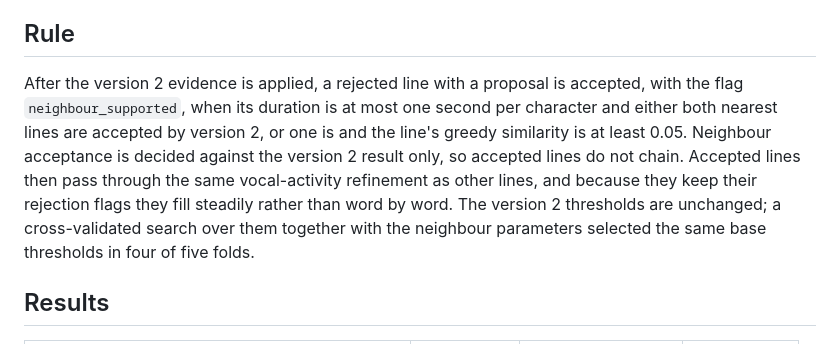
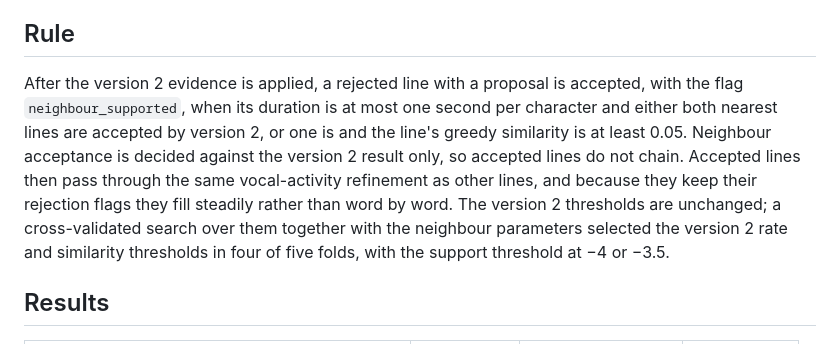
Before and after one commit to x96x64/ilyric, a Markdown page: docs/reports/neighbour-acceptance.md, the part around the change. Rendered like a GitHub page.

Commit message:
docs: state the cross-validated threshold selection precisely
Co-Authored-By: Claude Opus 5.5 <noreply@anthropic.com>

```diff
--- a/docs/reports/neighbour-acceptance.md
+++ b/docs/reports/neighbour-acceptance.md
@@ -16,7 +16,7 @@ Raising or lowering the version 2 thresholds alone reached about 91% placement u
 
 ## Rule
 
-After the version 2 evidence is applied, a rejected line with a proposal is accepted, with the flag `neighbour_supported`, when its duration is at most one second per character and either both nearest lines are accepted by version 2, or one is and the line's greedy similarity is at least 0.05. Neighbour acceptance is decided against the version 2 result only, so accepted lines do not chain. Accepted lines then pass through the same vocal-activity refinement as other lines, and because they keep their rejection flags they fill steadily rather than word by word. The version 2 thresholds are unchanged; a cross-validated search over them together with the neighbour parameters selected the same base thresholds in four of five folds.
+After the version 2 evidence is applied, a rejected line with a proposal is accepted, with the flag `neighbour_supported`, when its duration is at most one second per character and either both nearest lines are accepted by version 2, or one is and the line's greedy similarity is at least 0.05. Neighbour acceptance is decided against the version 2 result only, so accepted lines do not chain. Accepted lines then pass through the same vocal-activity refinement as other lines, and because they keep their rejection flags they fill steadily rather than word by word. The version 2 thresholds are unchanged; a cross-validated search over them together with the neighbour parameters selected the version 2 rate and similarity thresholds in four of five folds, with the support threshold at −4 or −3.5.
 
 ## Results
 
```
